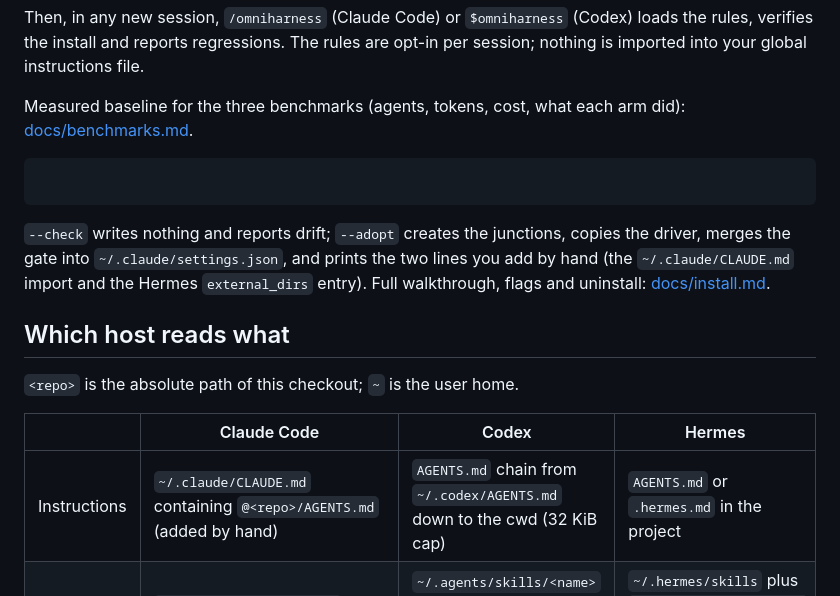
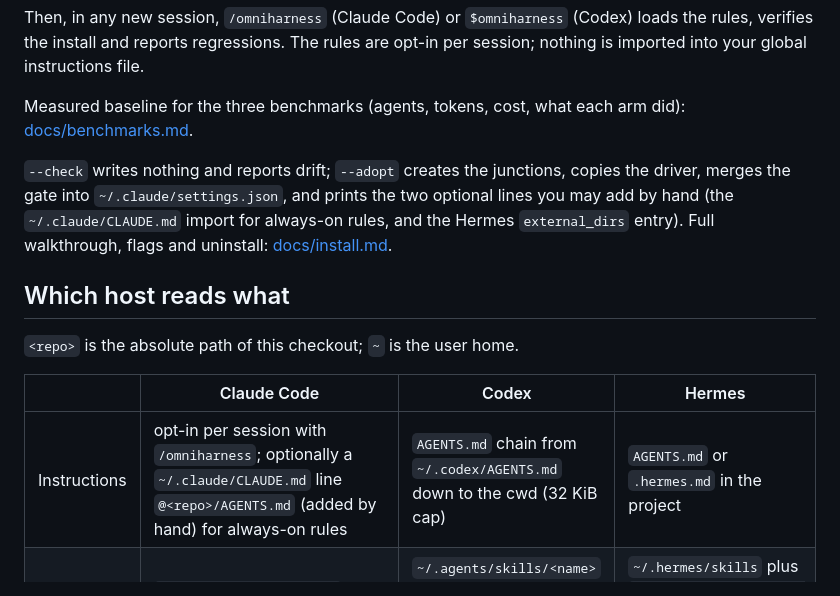
Before and after one commit to ymauhn/omniharness, a Markdown page: README.md, the part around the change. Drawn GitHub-style.

Commit message:
README: drop the empty code fence; rules are opt-in per session
Co-Authored-By: Claude Fable 5.1 <noreply@anthropic.com>

````diff
--- a/README.md
+++ b/README.md
@@ -41,10 +41,7 @@ Then, in any new session, `/omniharness` (Claude Code) or `$omniharness` (Codex)
 
 Measured baseline for the three benchmarks (agents, tokens, cost, what each arm did): [docs/benchmarks.md](docs/benchmarks.md).
 
-```
-```
-
-`--check` writes nothing and reports drift; `--adopt` creates the junctions, copies the driver, merges the gate into `~/.claude/settings.json`, and prints the two lines you add by hand (the `~/.claude/CLAUDE.md` import and the Hermes `external_dirs` entry). Full walkthrough, flags and uninstall: [docs/install.md](docs/install.md).
+`--check` writes nothing and reports drift; `--adopt` creates the junctions, copies the driver, merges the gate into `~/.claude/settings.json`, and prints the two optional lines you may add by hand (the `~/.claude/CLAUDE.md` import for always-on rules, and the Hermes `external_dirs` entry). Full walkthrough, flags and uninstall: [docs/install.md](docs/install.md).
 
 ## Which host reads what
 
@@ -52,7 +49,7 @@ Measured baseline for the three benchmarks (agents, tokens, cost, what each arm
 
 | | Claude Code | Codex | Hermes |
 |---|---|---|---|
-| Instructions | `~/.claude/CLAUDE.md` containing `@<repo>/AGENTS.md` (added by hand) | `AGENTS.md` chain from `~/.codex/AGENTS.md` down to the cwd (32 KiB cap) | `AGENTS.md` or `.hermes.md` in the project |
+| Instructions | opt-in per session with `/omniharness`; optionally a `~/.claude/CLAUDE.md` line `@<repo>/AGENTS.md` (added by hand) for always-on rules | `AGENTS.md` chain from `~/.codex/AGENTS.md` down to the cwd (32 KiB cap) | `AGENTS.md` or `.hermes.md` in the project |
 | Portable skills | `~/.claude/skills/<name>` junction to `<repo>/.agents/skills/<name>` | `~/.agents/skills/<name>` junction to the same target; `.agents/skills` inside a repo is read natively | `~/.hermes/skills` plus `skills.external_dirs: [~/.agents/skills]` in `~/.hermes/config.yaml` (added by hand) |
 | Gauntlet | `~/.claude/skills/gauntlet-loop` junction to `<repo>/gauntlet`; driver copied to `~/.claude/workflows/gauntlet-driver.js` | not available (no Workflow tool) | not available (no Workflow tool) |
 | Gate | `permissions.deny`/`ask` merged into `~/.claude/settings.json`; PreToolUse hook `python "<repo>/harness/guard_bash.py"` | not installed by the harness; the HITL section of `AGENTS.md` is the enforcement | no hooks; the HITL section of `AGENTS.md` is the enforcement |
````
